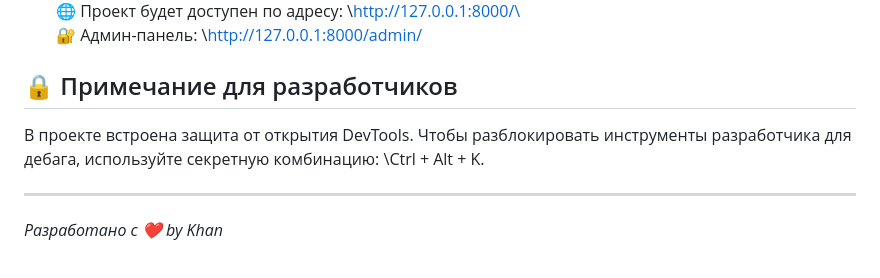
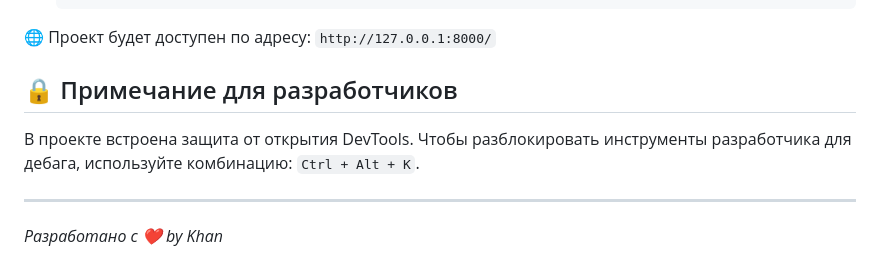
Before and after one commit to tashkhanov/personal_portfolio, a Markdown page: README.md, the part around one of its changes. Drawn GitHub-style.

Commit message:
Revise README for improved clarity and formatting
Updated the README to enhance clarity and fix formatting issues, including image links and code blocks.

````diff
--- a/README.md
+++ b/README.md
@@ -55,9 +62,10 @@
    python manage.py runserver
-   \
-🌐 Проект будет доступен по адресу: \http://127.0.0.1:8000/\
-🔐 Админ-панель: \http://127.0.0.1:8000/admin/
+   ```
+
+🌐 Проект будет доступен по адресу: `http://127.0.0.1:8000/`
+
 ## 🔒 Примечание для разработчиков
-В проекте встроена защита от открытия DevTools. Чтобы разблокировать инструменты разработчика для дебага, используйте секретную комбинацию: \Ctrl + Alt + K\.
+В проекте встроена защита от открытия DevTools. Чтобы разблокировать инструменты разработчика для дебага, используйте комбинацию: `Ctrl + Alt + K`.
 
 ---
 *Разработано с ❤️ by Khan*
````
Also changed, not shown: other parts of README.md (+20 -13 lines).
